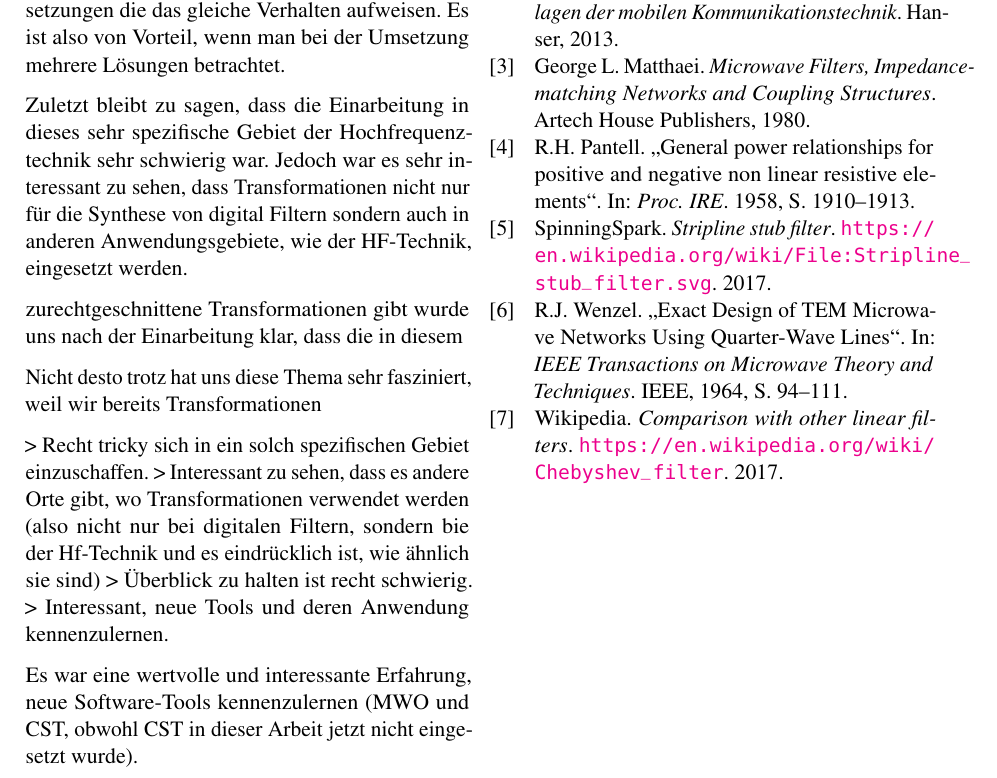
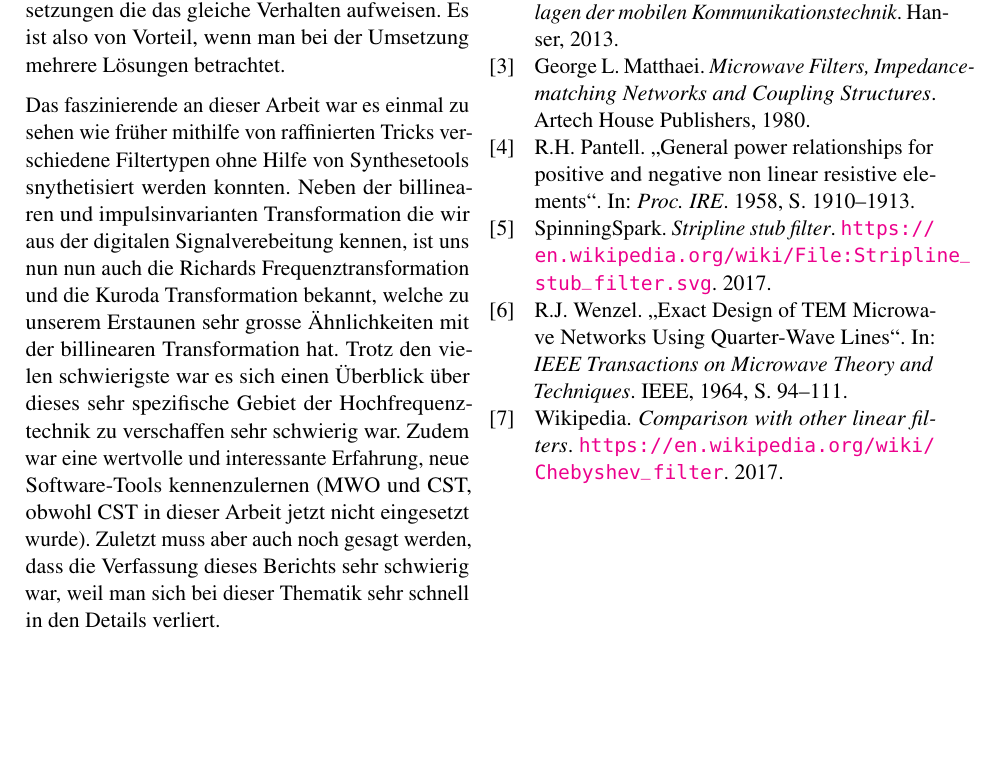
Before and after one commit to TheComet/hf2, a LaTeX document (hf2_bericht_ackermann_murray.tex, which reads sections/diskussion.tex): part of page 11 of 11, cut so that both start at the same text, the shorter picture padded with empty space. Compiled offline with pdfLaTeX.

Commit message:
diskussion

```diff
--- a/sections/diskussion.tex
+++ b/sections/diskussion.tex
@@ -38,20 +38,6 @@ Gl\"ucklicherweise gibt es  mehrere  physikalische Umsetzungen die das gleiche
 Verhalten aufweisen.  Es  ist  also  von  Vorteil,  wenn man bei der Umsetzung
 mehrere L\"osungen betrachtet.
 
-
-
-Zuletzt bleibt zu sagen, dass die Einarbeitung in dieses sehr spezifische Gebiet der Hochfrequenztechnik sehr schwierig war. Jedoch war es sehr interessant zu sehen, dass Transformationen nicht nur für die Synthese von digital Filtern sondern auch in anderen Anwendungsgebiete, wie der HF-Technik,  eingesetzt werden.
-
-
-zurechtgeschnittene Transformationen gibt   wurde uns nach der Einarbeitung klar, dass die in diesem
-
-Nicht desto trotz hat uns diese Thema sehr fasziniert, weil wir bereits Transformationen
-
-> Recht tricky sich in ein solch spezifischen Gebiet einzuschaffen.
-> Interessant zu sehen, dass es andere Orte gibt, wo Transformationen verwendet werden (also nicht nur bei digitalen Filtern, sondern bie der Hf-Technik und es eindrücklich ist, wie ähnlich sie sind)
-> Überblick zu halten ist recht schwierig.
-> Interessant, neue Tools und deren Anwendung kennenzulernen.
-
-Es   war  eine  wertvolle  und  interessante  Erfahrung,  neue  Software-Tools
+Das faszinierende an dieser Arbeit war es einmal zu sehen wie früher mithilfe von raffinierten Tricks verschiedene Filtertypen ohne Hilfe von Synthesetools snythetisiert werden konnten. Neben der billinearen und impulsinvarianten Transformation die wir aus der digitalen Signalverebeitung kennen, ist uns nun nun auch die Richards Frequenztransformation und die Kuroda Transformation bekannt, welche zu unserem Erstaunen sehr grosse Ähnlichkeiten mit der billinearen Transformation hat. Trotz den vielen  schwierigste war es sich einen Überblick über dieses sehr spezifische Gebiet der Hochfrequenztechnik zu verschaffen sehr schwierig war. Zudem war  eine  wertvolle  und  interessante  Erfahrung,  neue  Software-Tools
 kennenzulernen  (MWO  und  CST,  obwohl  CST  in  dieser  Arbeit  jetzt  nicht
-eingesetzt wurde).
+eingesetzt wurde). Zuletzt muss aber auch noch gesagt werden, dass die Verfassung dieses Berichts sehr schwierig war, weil man sich bei dieser Thematik sehr schnell in den Details verliert.
```
